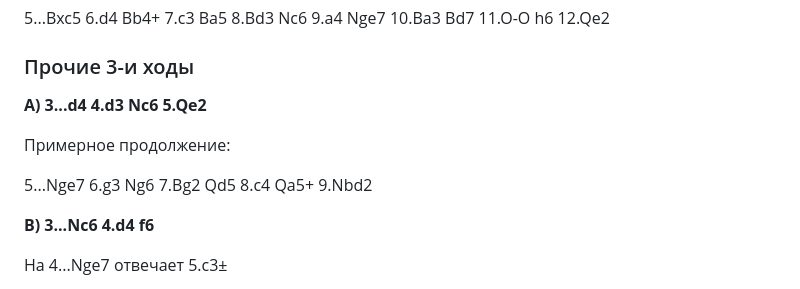
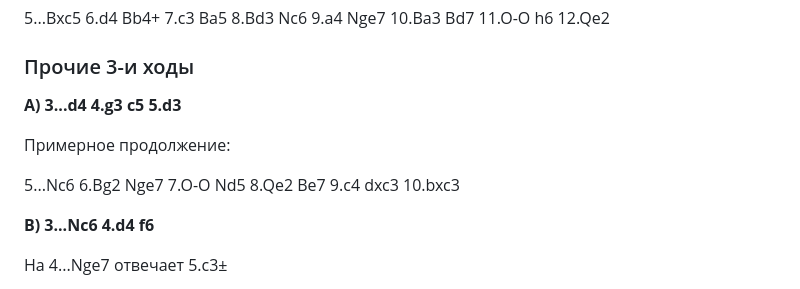
Before and after one commit to adloky/smalls, a Markdown page: wing-french-my.md, the part around the change. Drawn GitHub-style.

Commit message:
wing-french-my

```diff
--- a/wing-french-my.md
+++ b/wing-french-my.md
@@ -190,11 +190,11 @@
 
 ### Прочие 3-и ходы
 
-**A) 3...d4 4.d3 Nc6 5.Qe2**
+**A) 3...d4 4.g3 c5 5.d3**
 
 Примерное продолжение:
 
-5...Nge7 6.g3 Ng6 7.Bg2 Qd5 8.c4 Qa5+ 9.Nbd2
+5...Nc6 6.Bg2 Nge7 7.O-O Nd5 8.Qe2 Be7 9.c4 dxc3 10.bxc3
 
 **B) 3...Nc6 4.d4 f6**
 
```
